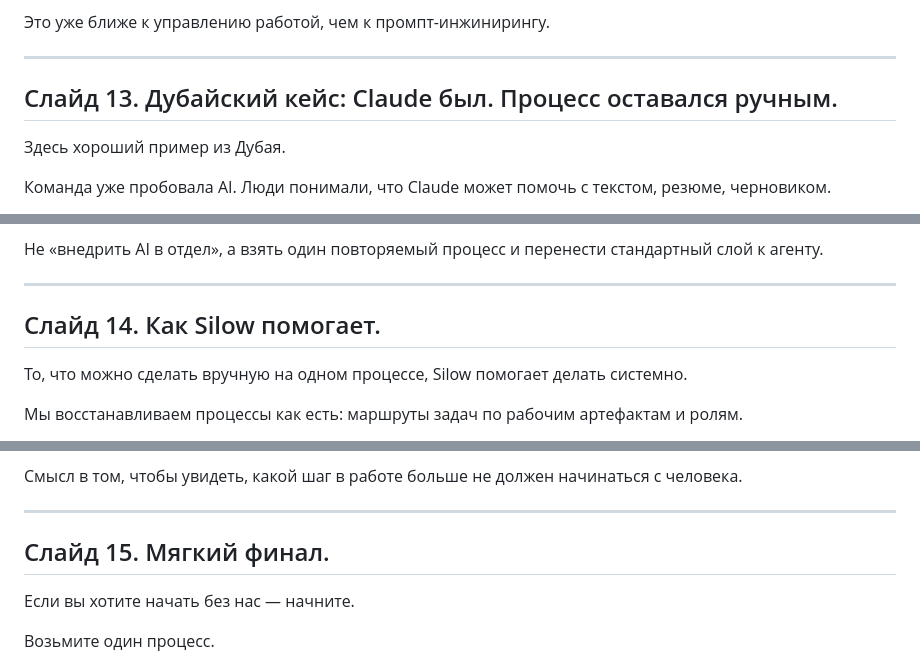
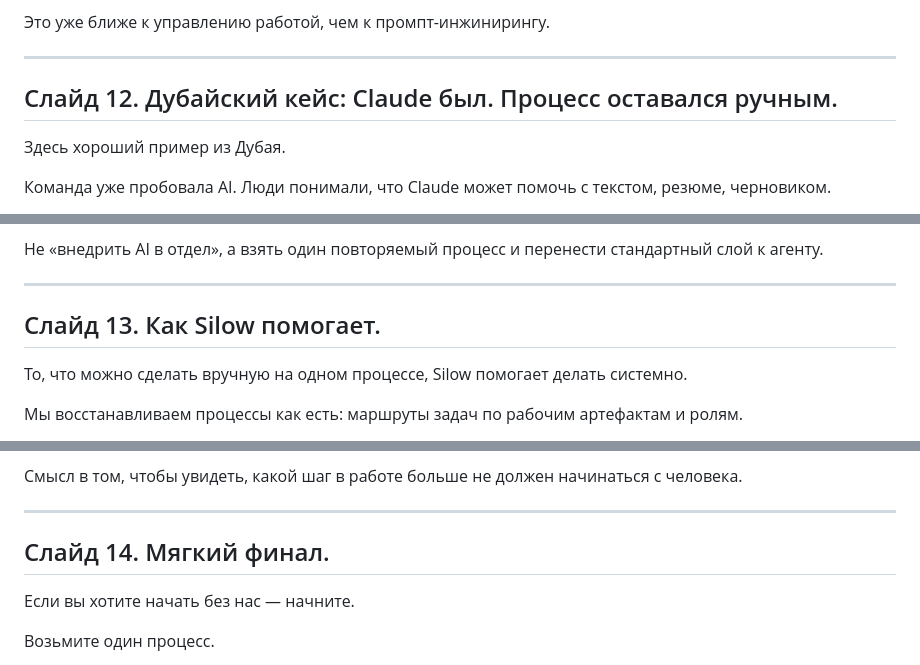
Before and after one commit to niksorokin/yandex-ai-blindness-talk, a Markdown page: variant-F-gpt-editor.md, 3 parts joined by grey strips. GitHub-like rendering.

```diff
--- a/variant-F-gpt-editor.md
+++ b/variant-F-gpt-editor.md
@@ -357,7 +313,7 @@ L&D учит людей управлять агентной работой.
 
 ---
 
-## Слайд 13. Дубайский кейс: Claude был. Процесс оставался ручным.
+## Слайд 12. Дубайский кейс: Claude был. Процесс оставался ручным.
 
 Здесь хороший пример из Дубая.
 
@@ -377,7 +333,7 @@ L&D учит людей управлять агентной работой.
 
 ---
 
-## Слайд 14. Как Silow помогает.
+## Слайд 13. Как Silow помогает.
 
 То, что можно сделать вручную на одном процессе, Silow помогает делать системно.
 
@@ -395,7 +351,7 @@ L&D учит людей управлять агентной работой.
 
 ---
 
-## Слайд 15. Мягкий финал.
+## Слайд 14. Мягкий финал.
 
 Если вы хотите начать без нас — начните.
 
```
Also changed, not shown: other parts of variant-F-gpt-editor.md (+6 -50 lines).
